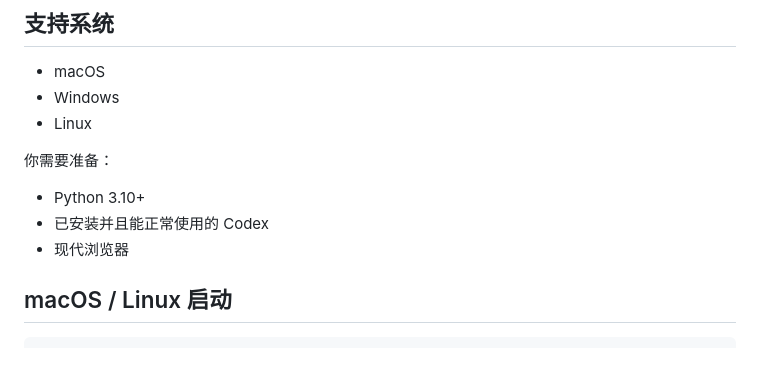
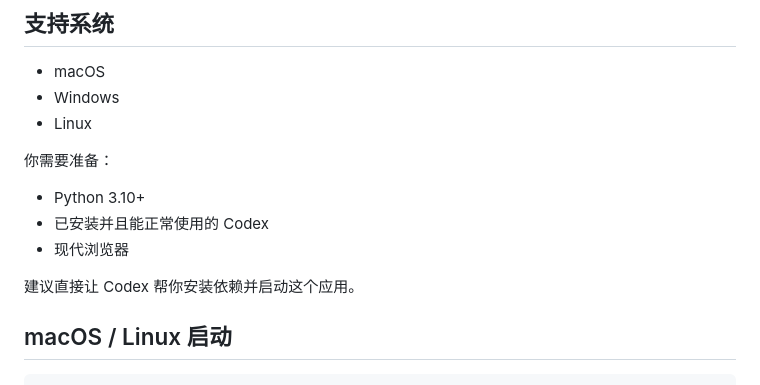
Before and after one commit to Chinartist/paper_codex_reader, a Markdown page: README.zh-CN.md, the part around the change. Drawn GitHub-style; blank space fills up the shorter version.

```diff
--- a/README.zh-CN.md
+++ b/README.zh-CN.md
@@ -17,6 +17,8 @@ Paper Codex Reader 是一个本地论文 PDF 阅读器，右侧集成 Codex 对
 - Python 3.10+
 - 已安装并且能正常使用的 Codex
 - 现代浏览器
+
+建议直接让 Codex 帮你安装依赖并启动这个应用。
 
 ## macOS / Linux 启动
 
```
Also changed, not shown: README.md (+2 -0 lines).
